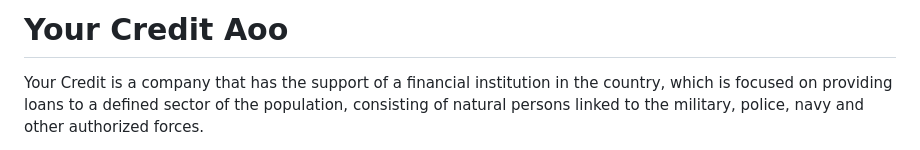
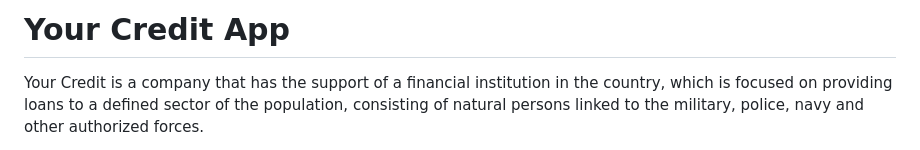
Before and after one commit to chinch1/your_credit, a Markdown page: README.md, the part around the change. GitHub-like rendering.

```diff
--- a/README.md
+++ b/README.md
@@ -1,4 +1,4 @@
-# Your Credit Aoo
+# Your Credit App
 
 Your Credit is a company that has the support of a financial institution in the country, which is focused on providing loans to a defined sector of the population, consisting of natural persons linked to the military, police, navy and other authorized forces.
 
```
